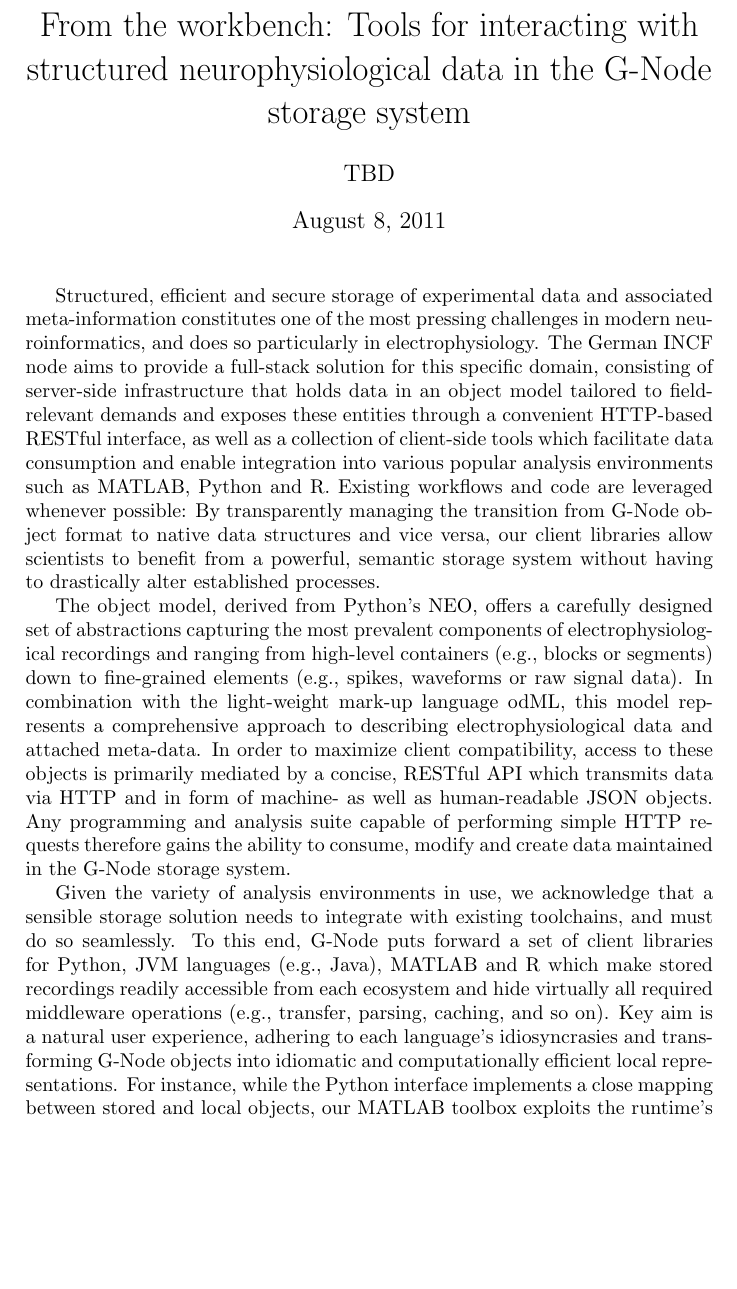
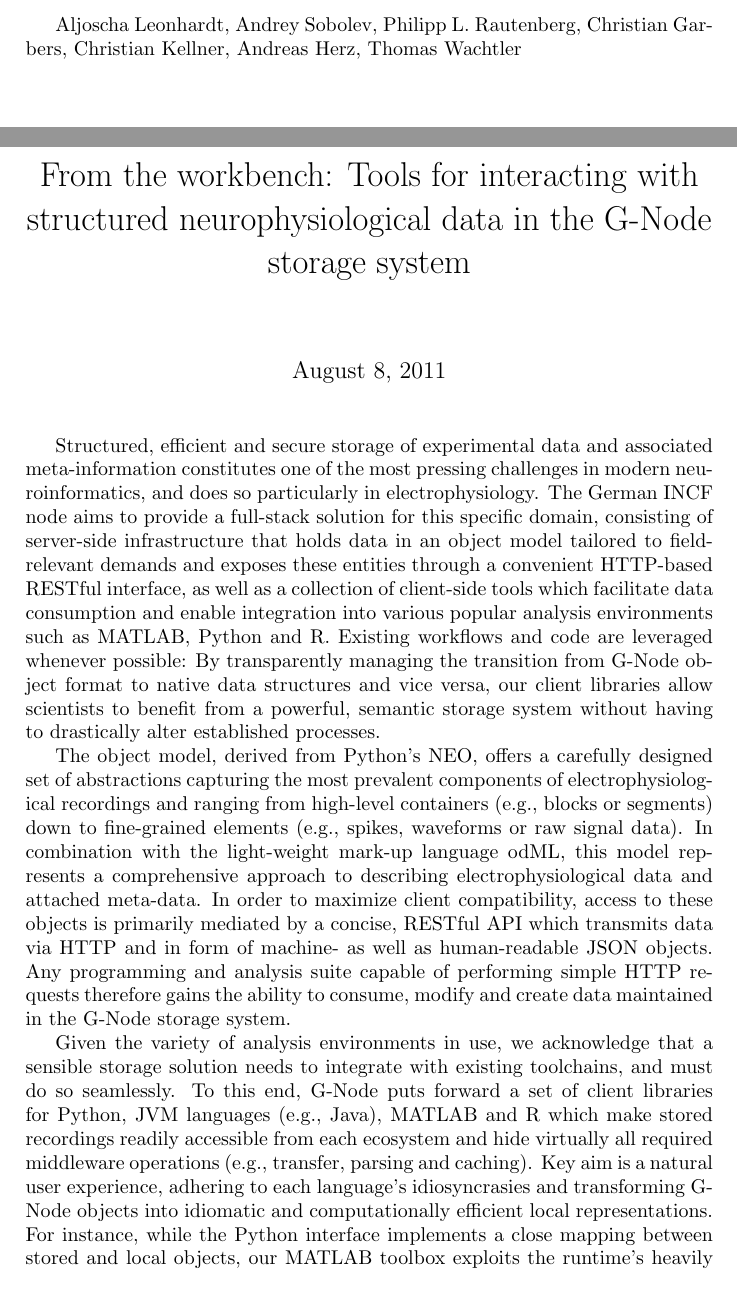
Before and after one commit to apleonhardt/freiburg-abstract, a LaTeX document (freiburg-abstract.tex): part of page 1 of 2 before the commit and two parts of pages 1 and 2 of 3 after it, the two joined at a grey line, cut at the place of the change, the shorter picture padded with empty space. Compiled offline with pdfLaTeX.

Commit message:
Incorporate PLR's correction

```diff
--- a/freiburg-abstract.tex
+++ b/freiburg-abstract.tex
@@ -15,7 +15,17 @@
 \title{From the workbench: Tools for interacting with structured
   neurophysiological data in the G-Node storage system}
 
-\author{TBD}
+\author{
+
+  Aljoscha Leonhardt,
+  Andrey Sobolev,
+  Philipp L. Rautenberg,
+  Christian Garbers,
+  Christian Kellner,
+  Andreas Herz,
+  Thomas Wachtler
+
+}
 \date{August 8, 2011}
 
 \maketitle
@@ -59,7 +69,7 @@
 forward a set of client libraries for Python, JVM languages (e.g.,
 Java), MATLAB and R which make stored recordings readily accessible
 from each ecosystem and hide virtually all required middleware
-operations (e.g., transfer, parsing, caching, and so on). Key aim is a
+operations (e.g., transfer, parsing and caching). Key aim is a
 natural user experience, adhering to each language's idiosyncrasies
 and transforming G-Node objects into idiomatic and computationally
 efficient local representations. For instance, while the Python
```
